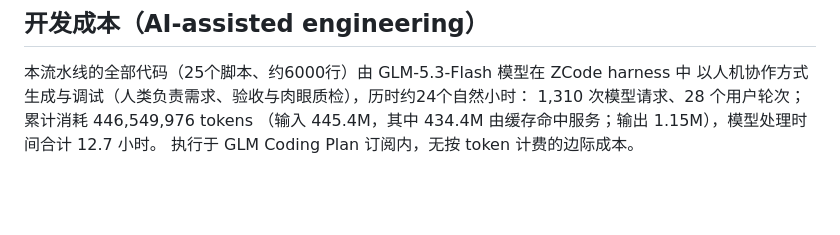
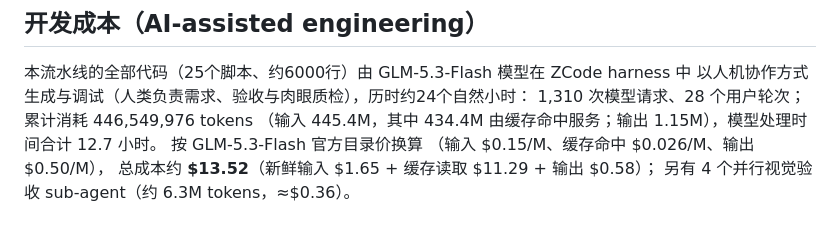
Before and after one commit to wenhan9739/AutoIPD, a Markdown page: README.md, the part around the change. Drawn GitHub-style; blank space fills up the shorter version.

Commit message:
License: GPL-3.0；README/论文增加AI开发成本披露（GLM-5.3-Flash 官方目录价计约 $13.52）；R 输入接口改长表单次读取

```diff
--- a/README.md
+++ b/README.md
@@ -154,4 +154,7 @@ GPL-3.0（见 LICENSE）。本流水线依赖并参考了 IPDfromKM（R）与 Mi
 以人机协作方式生成与调试（人类负责需求、验收与肉眼质检），历时约24个自然小时：
 1,310 次模型请求、28 个用户轮次；累计消耗 446,549,976 tokens
 （输入 445.4M，其中 434.4M 由缓存命中服务；输出 1.15M），模型处理时间合计 12.7 小时。
-执行于 GLM Coding Plan 订阅内，无按 token 计费的边际成本。
+按 GLM-5.3-Flash 官方目录价换算
+（输入 $0.15/M、缓存命中 $0.026/M、输出 $0.50/M），
+总成本约 **$13.52**（新鲜输入 $1.65 + 缓存读取 $11.29 + 输出 $0.58）；
+另有 4 个并行视觉验收 sub-agent（约 6.3M tokens，≈$0.36）。
```
